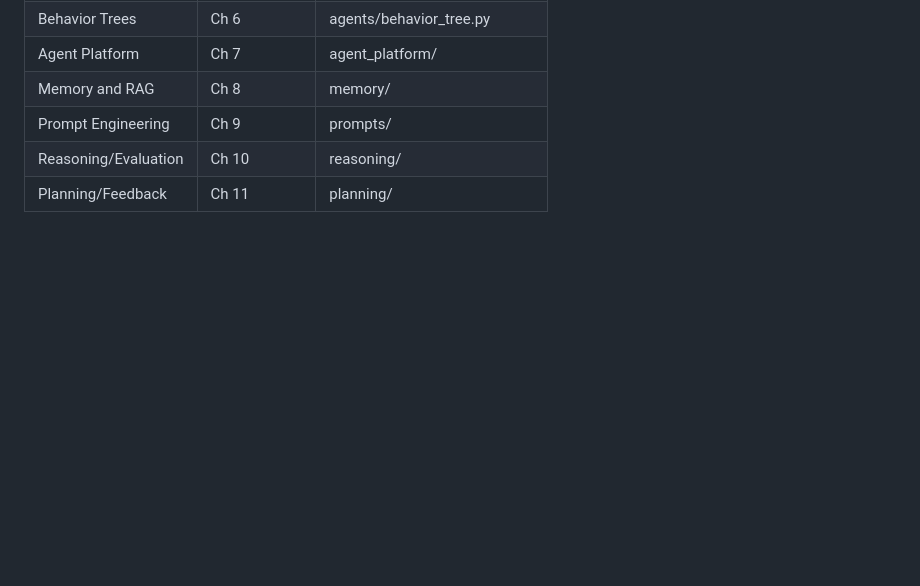
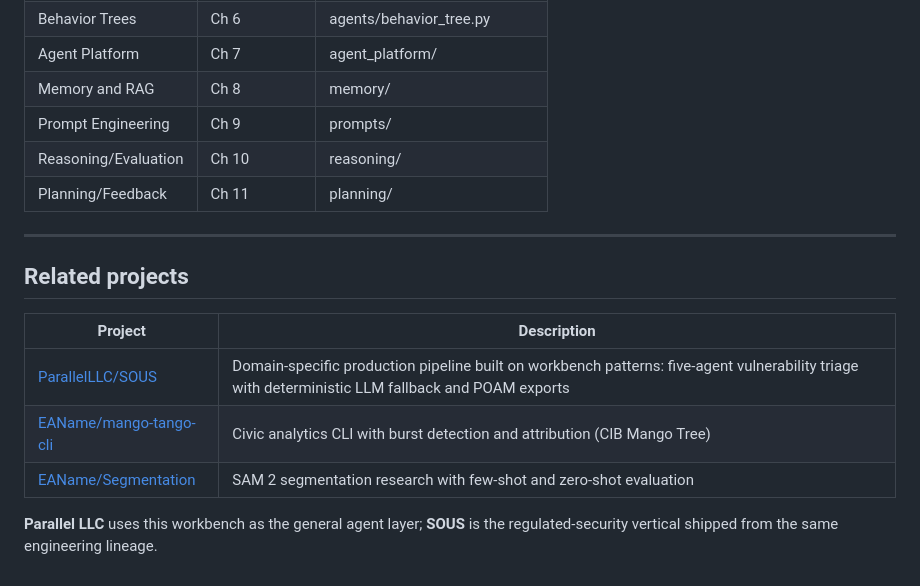
Before and after one commit to EAName/agentic-ai-workbench, a Markdown page: README.md, the part around the change. GitHub-like rendering; blank space fills up the shorter version.

Commit message:
docs: add related projects cross-links to SOUS and mango-tango-cli
Clarify workbench as general agent layer with SOUS as production vertical.

Co-authored-by: Cursor <cursoragent@cursor.com>

```diff
--- a/README.md
+++ b/README.md
@@ -187,3 +187,15 @@ The repository is organized by capability layer:
 | Prompt Engineering | Ch 9 | prompts/ |
 | Reasoning/Evaluation | Ch 10 | reasoning/ |
 | Planning/Feedback | Ch 11 | planning/ |
+
+---
+
+## Related projects
+
+| Project | Description |
+|---------|-------------|
+| [ParallelLLC/SOUS](https://github.com/ParallelLLC/SOUS) | Domain-specific production pipeline built on workbench patterns: five-agent vulnerability triage with deterministic LLM fallback and POAM exports |
+| [EAName/mango-tango-cli](https://github.com/EAName/mango-tango-cli) | Civic analytics CLI with burst detection and attribution (CIB Mango Tree) |
+| [EAName/Segmentation](https://github.com/EAName/Segmentation) | SAM 2 segmentation research with few-shot and zero-shot evaluation |
+
+**Parallel LLC** uses this workbench as the general agent layer; **SOUS** is the regulated-security vertical shipped from the same engineering lineage.
```
